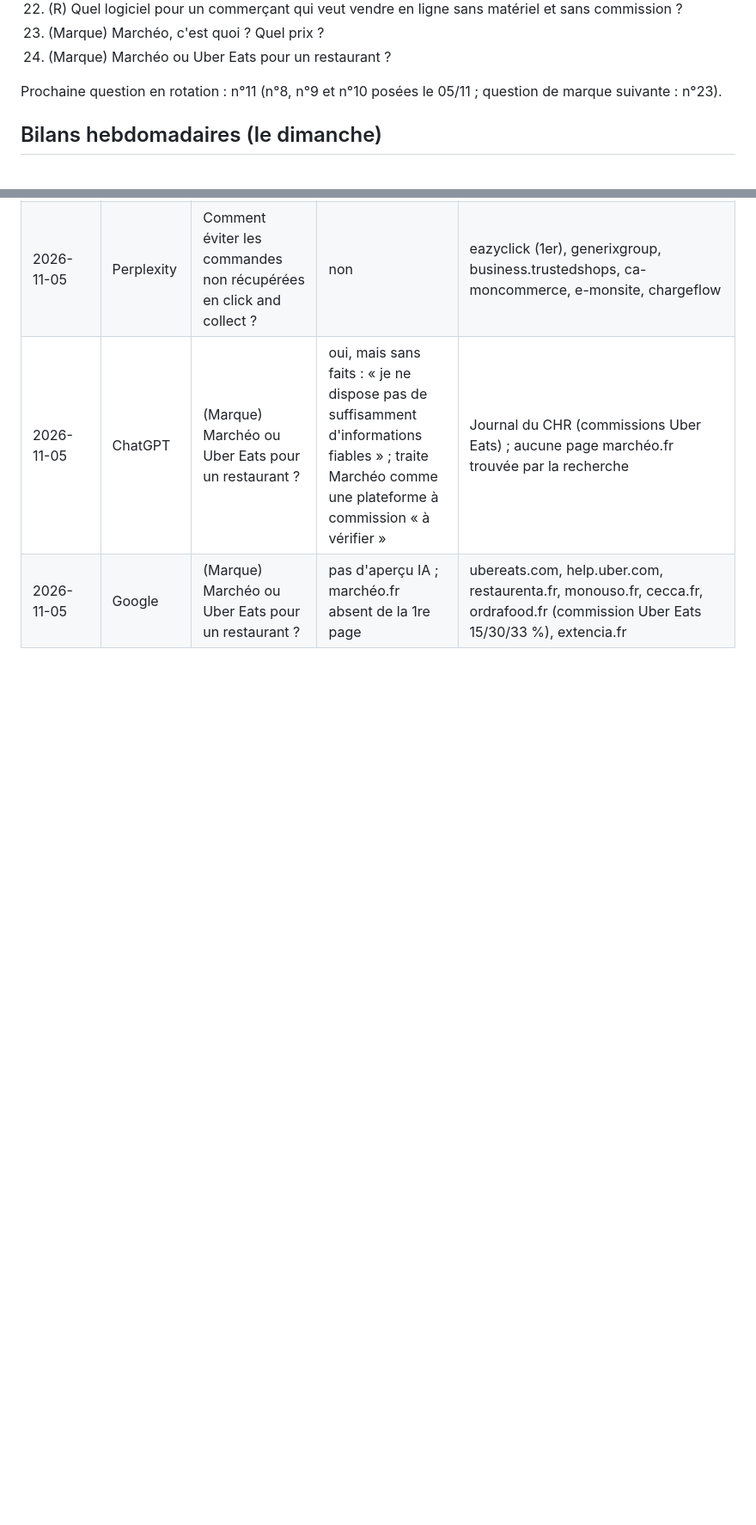
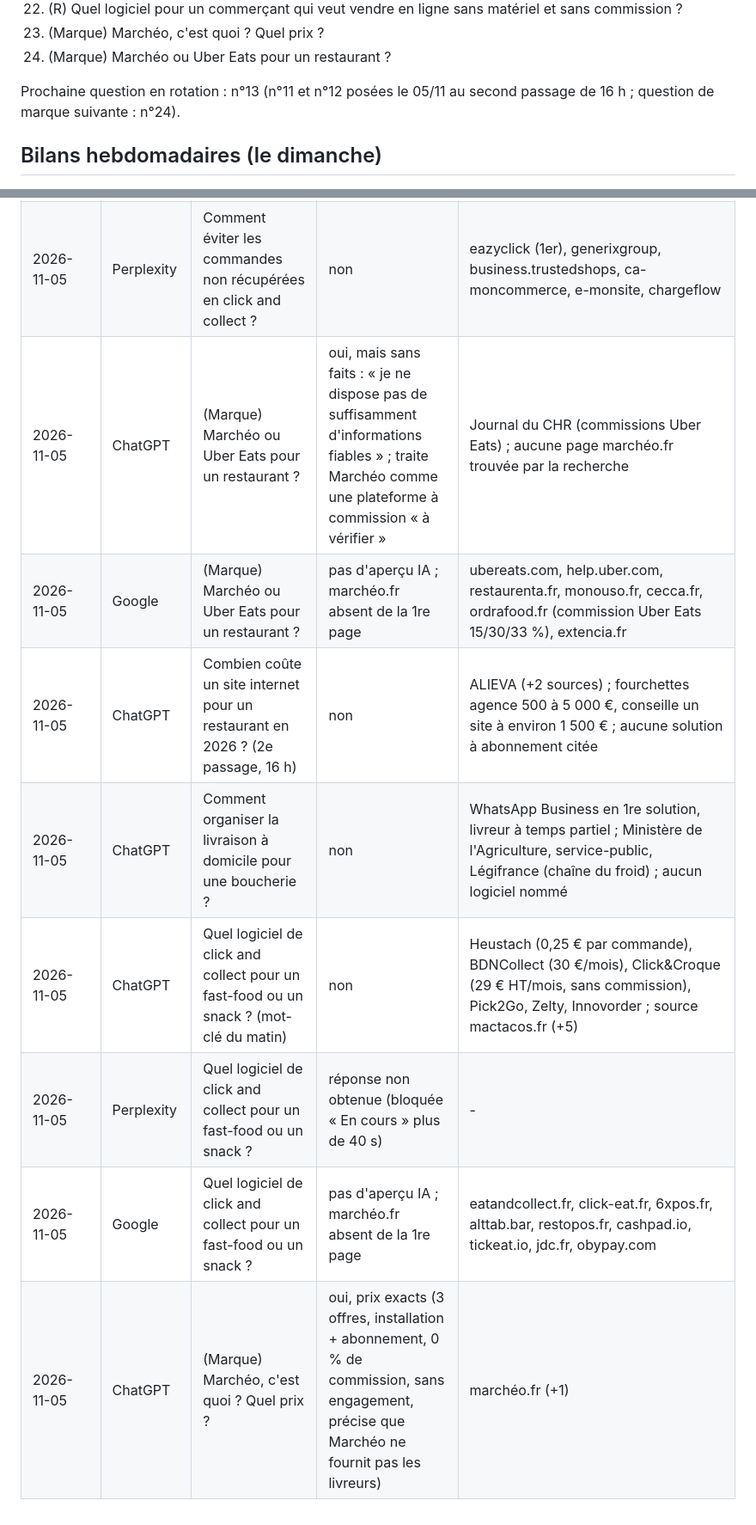
Before and after one commit to Talentine/chez-christophe, a Markdown page: seo/visibilite-ia.md, 2 parts joined by grey strips. Shown at 86% size. Rendered like a GitHub page; blank space fills up the shorter version.

Commit message:
SEO IA : relevés du 5 novembre (second passage, sans nouvel article)
Co-Authored-By: Claude Fable 5.1 <noreply@anthropic.com>

```diff
--- a/seo/visibilite-ia.md
+++ b/seo/visibilite-ia.md
@@ -31,7 +31,7 @@ Questions de référence (marquées R) :
 23. (Marque) Marchéo, c'est quoi ? Quel prix ?
 24. (Marque) Marchéo ou Uber Eats pour un restaurant ?
 
-Prochaine question en rotation : n°11 (n°8, n°9 et n°10 posées le 05/11 ; question de marque suivante : n°23).
+Prochaine question en rotation : n°13 (n°11 et n°12 posées le 05/11 au second passage de 16 h ; question de marque suivante : n°24).
 
 ## Bilans hebdomadaires (le dimanche)
 
@@ -141,3 +141,9 @@ Prochaine question en rotation : n°11 (n°8, n°9 et n°10 posées le 05/11 ; q
 | 2026-11-05 | Perplexity | Comment éviter les commandes non récupérées en click and collect ? | non | eazyclick (1er), generixgroup, business.trustedshops, ca-moncommerce, e-monsite, chargeflow |
 | 2026-11-05 | ChatGPT | (Marque) Marchéo ou Uber Eats pour un restaurant ? | oui, mais sans faits : « je ne dispose pas de suffisamment d'informations fiables » ; traite Marchéo comme une plateforme à commission « à vérifier » | Journal du CHR (commissions Uber Eats) ; aucune page marchéo.fr trouvée par la recherche |
 | 2026-11-05 | Google | (Marque) Marchéo ou Uber Eats pour un restaurant ? | pas d'aperçu IA ; marchéo.fr absent de la 1re page | ubereats.com, help.uber.com, restaurenta.fr, monouso.fr, cecca.fr, ordrafood.fr (commission Uber Eats 15/30/33 %), extencia.fr |
+| 2026-11-05 | ChatGPT | Combien coûte un site internet pour un restaurant en 2026 ? (2e passage, 16 h) | non | ALIEVA (+2 sources) ; fourchettes agence 500 à 5 000 €, conseille un site à environ 1 500 € ; aucune solution à abonnement citée |
+| 2026-11-05 | ChatGPT | Comment organiser la livraison à domicile pour une boucherie ? | non | WhatsApp Business en 1re solution, livreur à temps partiel ; Ministère de l'Agriculture, service-public, Légifrance (chaîne du froid) ; aucun logiciel nommé |
+| 2026-11-05 | ChatGPT | Quel logiciel de click and collect pour un fast-food ou un snack ? (mot-clé du matin) | non | Heustach (0,25 € par commande), BDNCollect (30 €/mois), Click&Croque (29 € HT/mois, sans commission), Pick2Go, Zelty, Innovorder ; source mactacos.fr (+5) |
+| 2026-11-05 | Perplexity | Quel logiciel de click and collect pour un fast-food ou un snack ? | réponse non obtenue (bloquée « En cours » plus de 40 s) | - |
+| 2026-11-05 | Google | Quel logiciel de click and collect pour un fast-food ou un snack ? | pas d'aperçu IA ; marchéo.fr absent de la 1re page | eatandcollect.fr, click-eat.fr, 6xpos.fr, alttab.bar, restopos.fr, cashpad.io, tickeat.io, jdc.fr, obypay.com |
+| 2026-11-05 | ChatGPT | (Marque) Marchéo, c'est quoi ? Quel prix ? | oui, prix exacts (3 offres, installation + abonnement, 0 % de commission, sans engagement, précise que Marchéo ne fournit pas les livreurs) | marchéo.fr (+1) |
```
